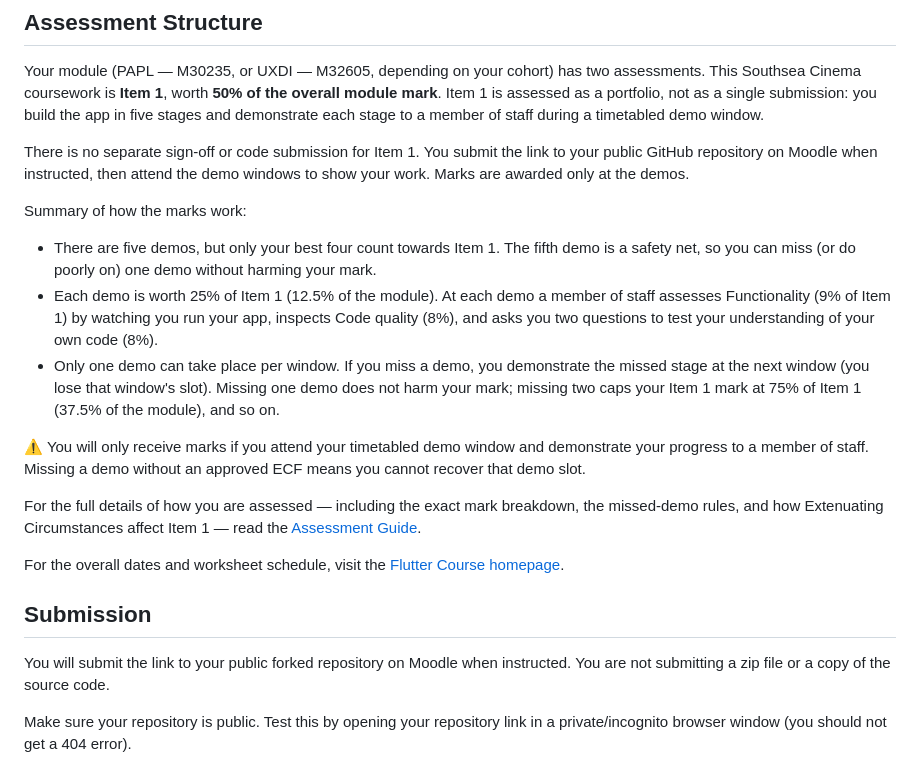
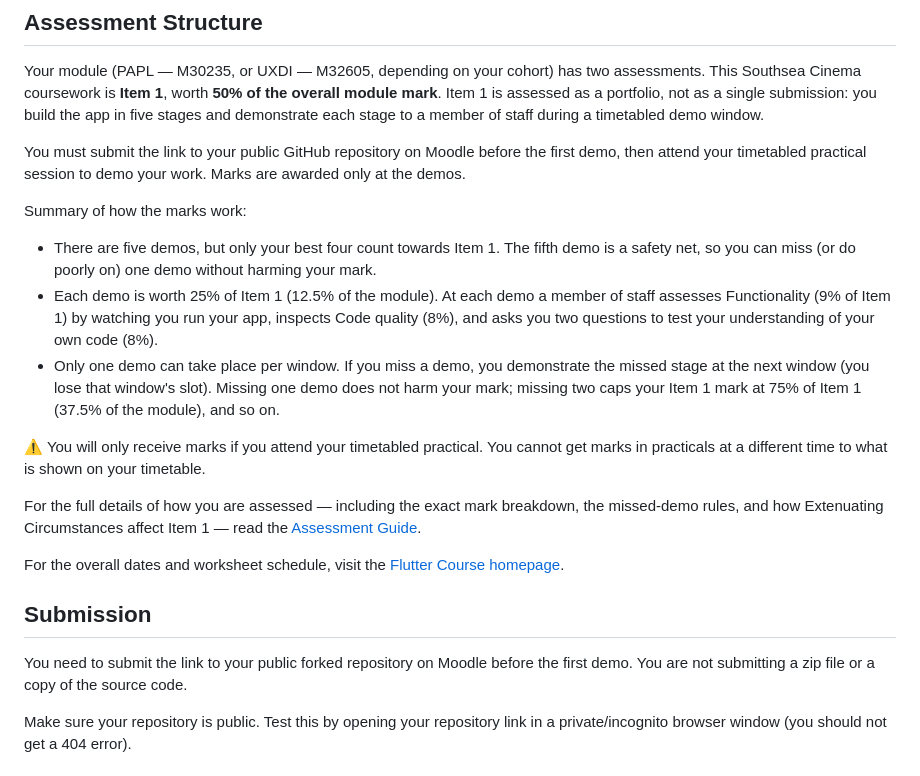
Before and after one commit to manighahrmani/sandwich_shop, a Markdown page: southsea_cinema_coursework_brief.md, the part around the change printed below. Rendered like a GitHub page.

```diff
--- a/southsea_cinema_coursework_brief.md
+++ b/southsea_cinema_coursework_brief.md
@@ -122,7 +131,7 @@ Finally, choose a phone-sized device preset from the dropdown menu:
 
 Your module (PAPL — M30235, or UXDI — M32605, depending on your cohort) has two assessments. This Southsea Cinema coursework is **Item 1**, worth **50% of the overall module mark**. Item 1 is assessed as a portfolio, not as a single submission: you build the app in five stages and demonstrate each stage to a member of staff during a timetabled demo window.
 
-There is no separate sign-off or code submission for Item 1. You submit the link to your public GitHub repository on Moodle when instructed, then attend the demo windows to show your work. Marks are awarded only at the demos.
+You must submit the link to your public GitHub repository on Moodle before the first demo, then attend your timetabled practical session to demo your work. Marks are awarded only at the demos.
 
 Summary of how the marks work:
 
@@ -130,7 +139,7 @@ Summary of how the marks work:
 * Each demo is worth 25% of Item 1 (12.5% of the module). At each demo a member of staff assesses Functionality (9% of Item 1) by watching you run your app, inspects Code quality (8%), and asks you two questions to test your understanding of your own code (8%).
 * Only one demo can take place per window. If you miss a demo, you demonstrate the missed stage at the next window (you lose that window's slot). Missing one demo does not harm your mark; missing two caps your Item 1 mark at 75% of Item 1 (37.5% of the module), and so on.
 
-⚠️ You will only receive marks if you attend your timetabled demo window and demonstrate your progress to a member of staff. Missing a demo without an approved ECF means you cannot recover that demo slot.
+⚠️ You will only receive marks if you attend your timetabled practical. You cannot get marks in practicals at a different time to what is shown on your timetable.
 
 For the full details of how you are assessed — including the exact mark breakdown, the missed-demo rules, and how Extenuating Circumstances affect Item 1 — read the [Assessment Guide](https://portdotacdotuk-my.sharepoint.com/:w:/g/personal/mani_ghahremani_port_ac_uk/IQC9nZoNwb2jT40MnFQPZWVvAVdTK2PGBmZ8jPff30RRyPc?e=w7Yrgi).
 
@@ -138,7 +147,7 @@ For the overall dates and worksheet schedule, visit the [Flutter Course homepage
 
 ## Submission
 
-You will submit the link to your public forked repository on Moodle when instructed. You are not submitting a zip file or a copy of the source code.
+You need to submit the link to your public forked repository on Moodle before the first demo. You are not submitting a zip file or a copy of the source code.
 
 Make sure your repository is public. Test this by opening your repository link in a private/incognito browser window (you should not get a 404 error).
 
```
Also changed, not shown: other parts of southsea_cinema_coursework_brief.md (+17 -8 lines), README.md (+9 -9 lines), images/southsea_cinema.png (added), 1 other file.
